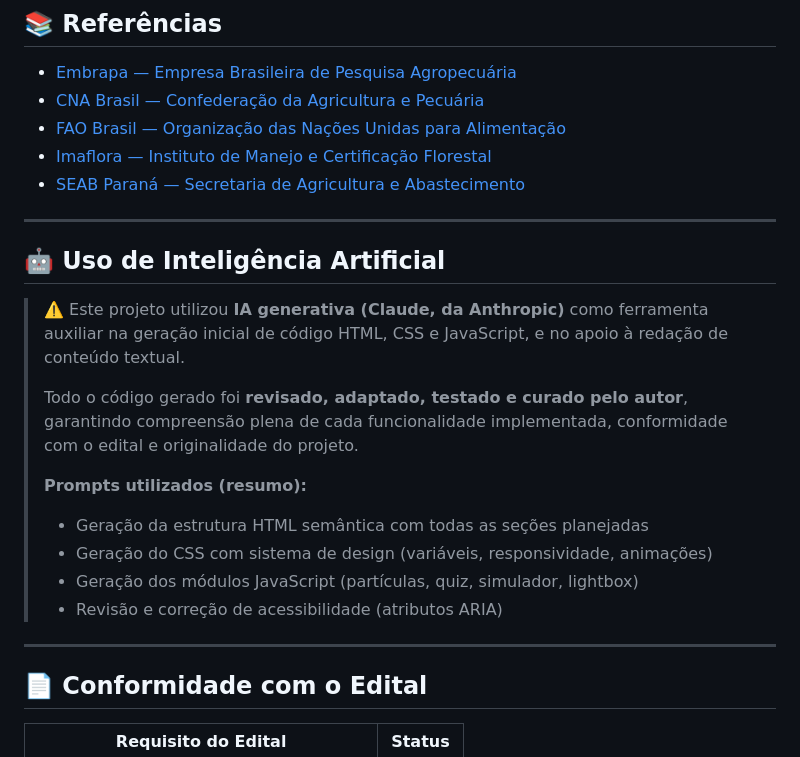
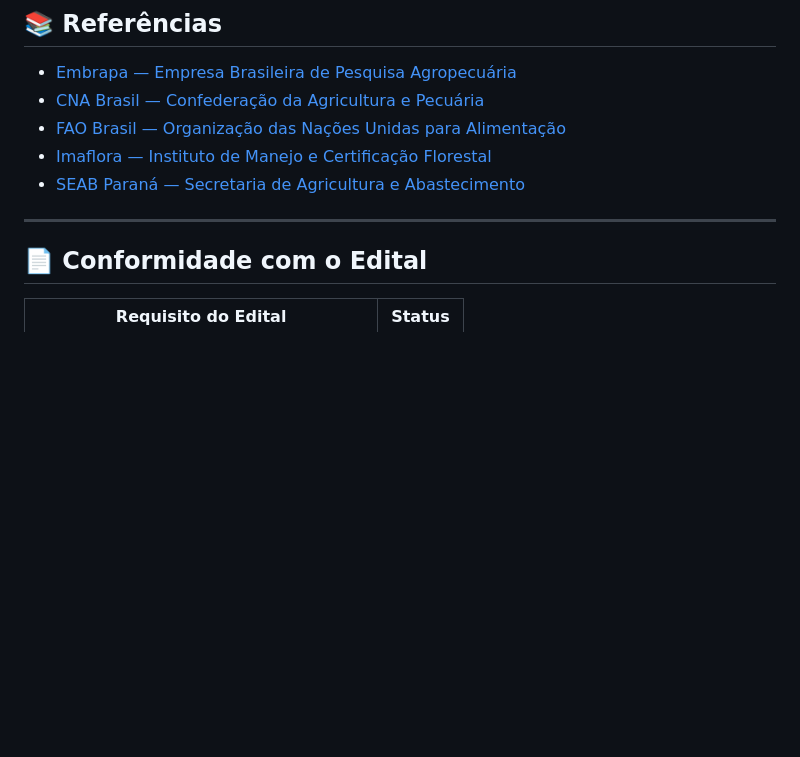
Before and after one commit to josecarneironeto-cpu/agrinho-2026, a Markdown page: README.md, the part around the change. Rendered like a GitHub page; blank space fills up the shorter version.

```diff
--- a/README.md
+++ b/README.md
@@ -143,19 +143,6 @@ O arquivo JS é organizado em **11 módulos funcionais**:
 
 ---
 
-## 🤖 Uso de Inteligência Artificial
-
-> ⚠️ Este projeto utilizou **IA generativa (Claude, da Anthropic)** como ferramenta auxiliar na geração inicial de código HTML, CSS e JavaScript, e no apoio à redação de conteúdo textual.
->
-> Todo o código gerado foi **revisado, adaptado, testado e curado pelo autor**, garantindo compreensão plena de cada funcionalidade implementada, conformidade com o edital e originalidade do projeto.
->
-> **Prompts utilizados (resumo):**
-> - Geração da estrutura HTML semântica com todas as seções planejadas
-> - Geração do CSS com sistema de design (variáveis, responsividade, animações)
-> - Geração dos módulos JavaScript (partículas, quiz, simulador, lightbox)
-> - Revisão e correção de acessibilidade (atributos ARIA)
-
----
 
 ## 📄 Conformidade com o Edital
 
```
